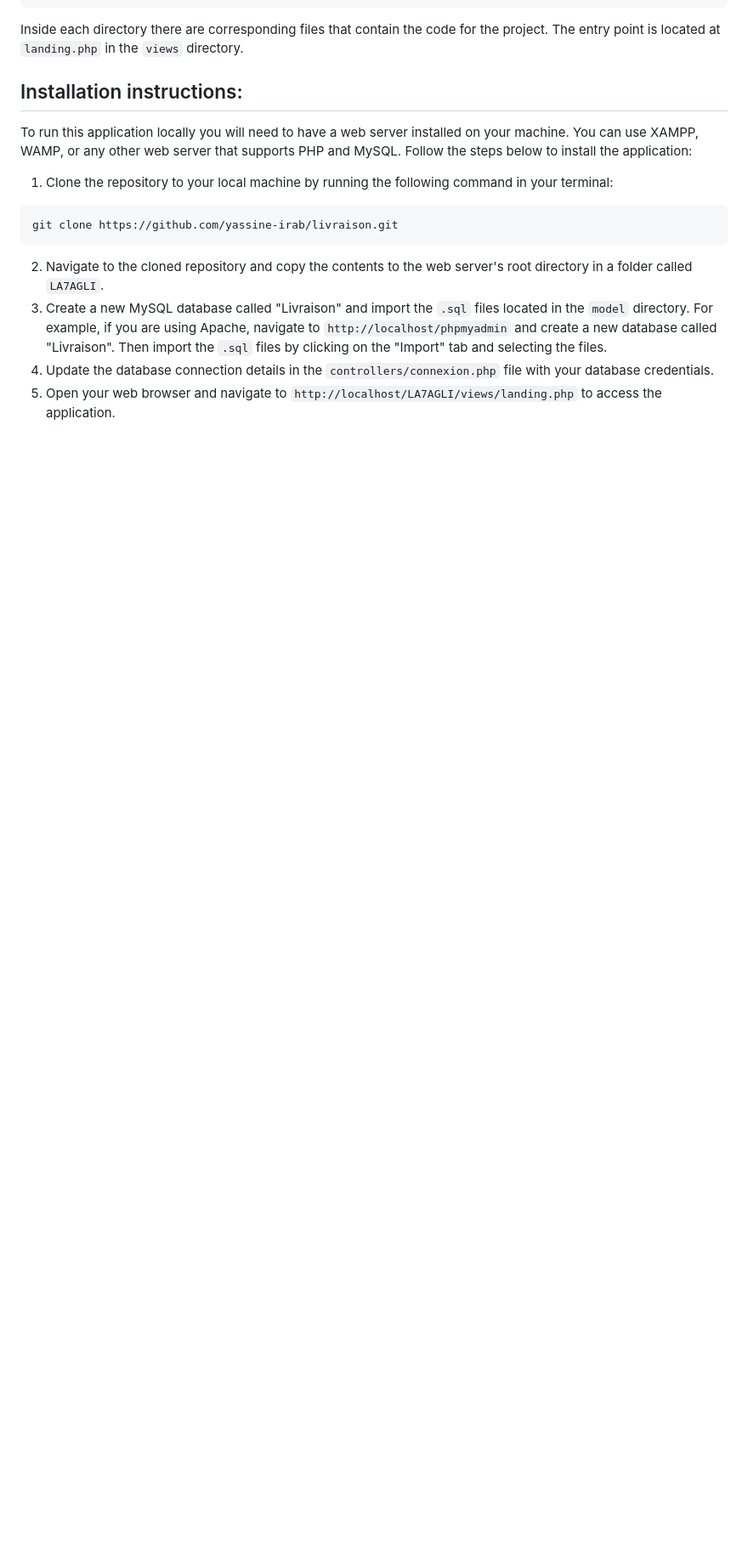
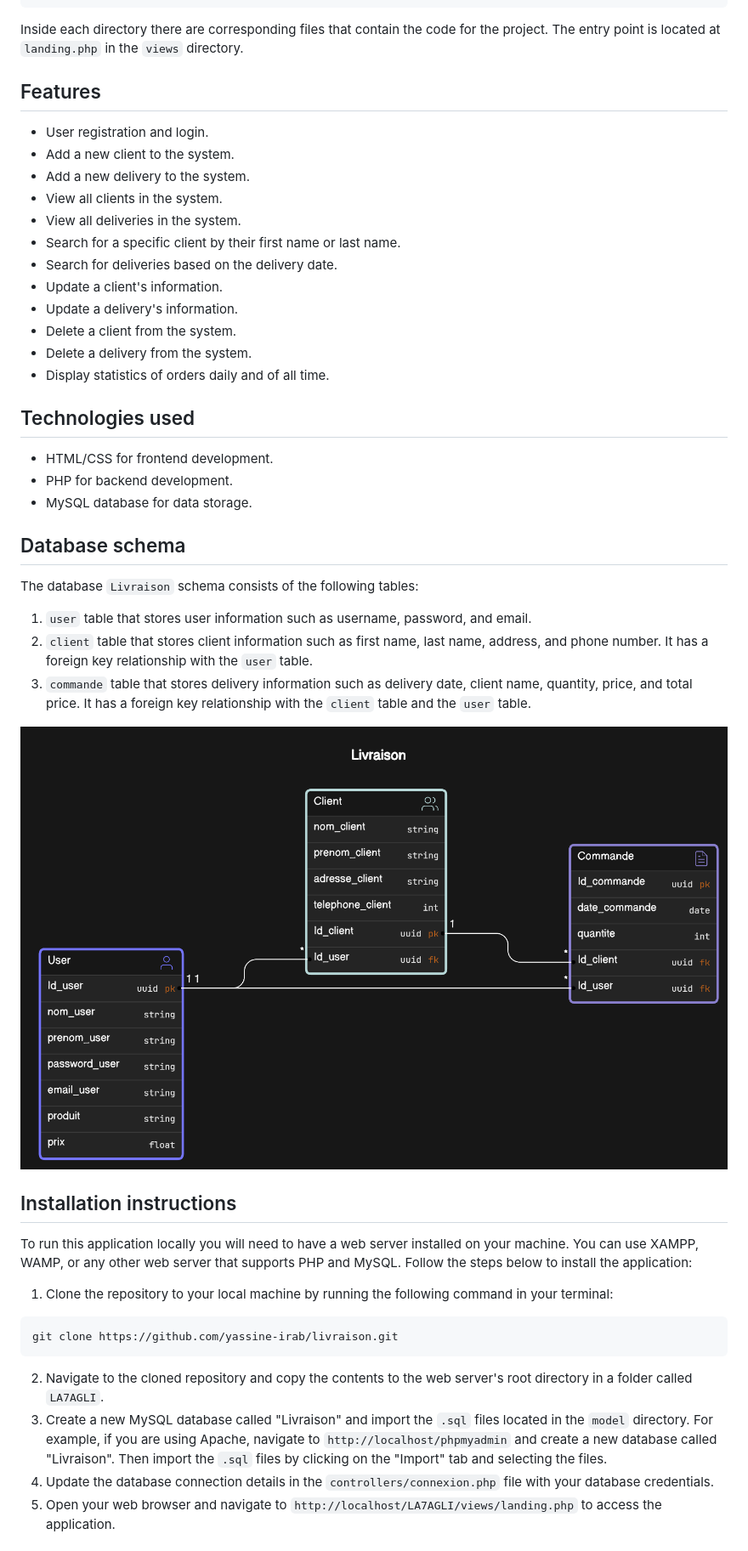
Before and after one commit to maryqu3en/LA7AGLI-PRODUCT-DELIVERY-MANAGEMENT-SYSTEM, a Markdown page: README.md, the part around one of its changes. Shown at 85% size. Rendered like a GitHub page; blank space fills up the shorter version.

```diff
--- a/README.md
+++ b/README.md
@@ -51,7 +20,38 @@ views
 
 Inside each directory there are corresponding files that contain the code for the project. The entry point is located at `landing.php` in the `views` directory.
 
-## Installation instructions:
+## Features
+
+- User registration and login.
+- Add a new client to the system.
+- Add a new delivery to the system.
+- View all clients in the system.
+- View all deliveries in the system.
+- Search for a specific client by their first name or last name.
+- Search for deliveries based on the delivery date.
+- Update a client's information.
+- Update a delivery's information.
+- Delete a client from the system.
+- Delete a delivery from the system.
+- Display statistics of orders daily and of all time.
+
+## Technologies used
+
+- HTML/CSS for frontend development.
+- PHP for backend development.
+- MySQL database for data storage.
+
+## Database schema
+
+The database `Livraison` schema consists of the following tables:
+
+1. `user` table that stores user information such as username, password, and email.
+2. `client` table that stores client information such as first name, last name, address, and phone number. It has a foreign key relationship with the `user` table.
+3. `commande` table that stores delivery information such as delivery date, client name, quantity, price, and total price. It has a foreign key relationship with the `client` table and the `user` table.
+
+![Database Entity Diagram](./assets/bd-entity-diagram.png)
+
+## Installation instructions
 
 To run this application locally you will need to have a web server installed on your machine. You can use XAMPP, WAMP, or any other web server that supports PHP and MySQL. Follow the steps below to install the application:
 
```
Also changed, not shown: other parts of README.md (+26 -33 lines).
